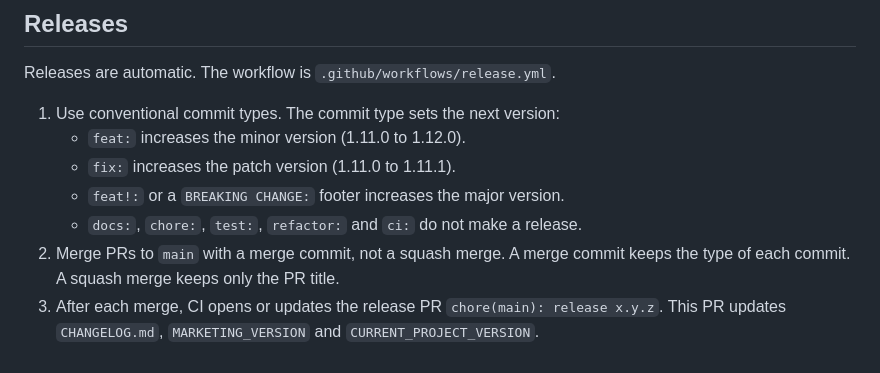
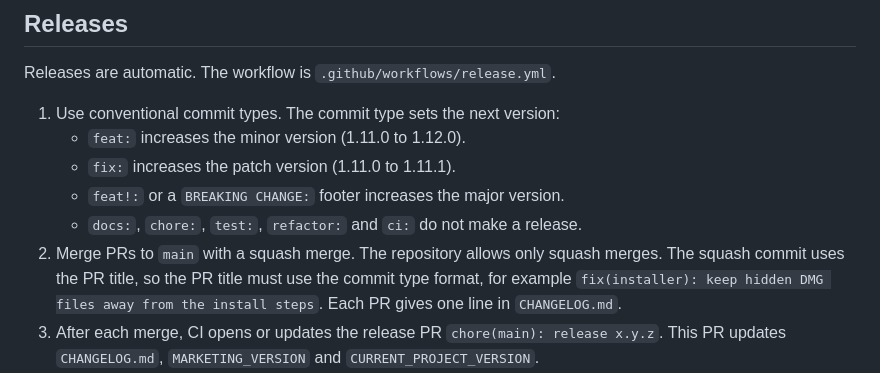
Before and after one commit to jokot/mac-clipboard, a Markdown page: CONTRIBUTING.md, the part around the change. Drawn GitHub-style.

Commit message:
docs(changelog): remove duplicate lines and use squash merges (#25)
Co-authored-by: Claude Opus 5.5 (1M context) <noreply@anthropic.com>

```diff
--- a/CONTRIBUTING.md
+++ b/CONTRIBUTING.md
@@ -44,7 +44,7 @@ Releases are automatic. The workflow is `.github/workflows/release.yml`.
    - `fix:` increases the patch version (1.11.0 to 1.11.1).
    - `feat!:` or a `BREAKING CHANGE:` footer increases the major version.
    - `docs:`, `chore:`, `test:`, `refactor:` and `ci:` do not make a release.
-2. Merge PRs to `main` with a merge commit, not a squash merge. A merge commit keeps the type of each commit. A squash merge keeps only the PR title.
+2. Merge PRs to `main` with a squash merge. The repository allows only squash merges. The squash commit uses the PR title, so the PR title must use the commit type format, for example `fix(installer): keep hidden DMG files away from the install steps`. Each PR gives one line in `CHANGELOG.md`.
 3. After each merge, CI opens or updates the release PR `chore(main): release x.y.z`. This PR updates `CHANGELOG.md`, `MARKETING_VERSION` and `CURRENT_PROJECT_VERSION`.
 4. Before you merge, check the new section in `CHANGELOG.md` on the release PR. That section becomes the text of the GitHub release. To change the text, edit `CHANGELOG.md` on the release PR branch.
 5. To publish, merge the release PR. CI builds the DMG from the merge commit. Then CI makes a hidden draft release, attaches `MacClip-x.y.z.dmg` and `MacClip-x.y.z.dmg.sha256`, and publishes it. The tag `vx.y.z` is created only at that last step.
```
Also changed, not shown: CHANGELOG.md (+0 -3 lines).
